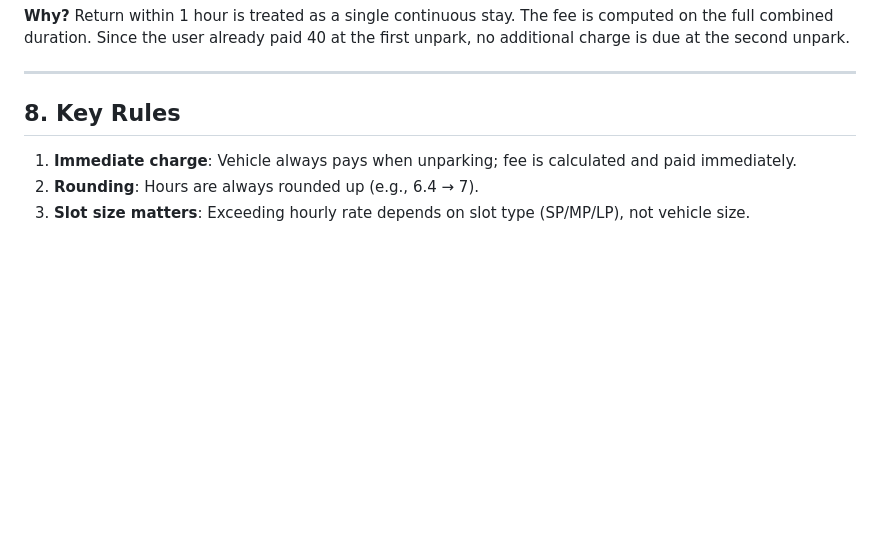
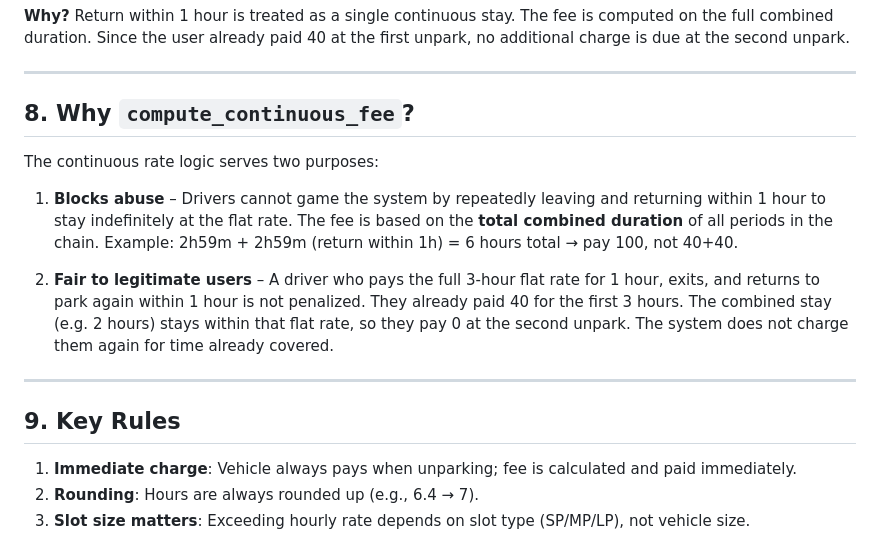
Before and after one commit to richoandy/paymongo-oo-parking-fullstack, a Markdown page: README.md, the part around the change. Drawn GitHub-style; blank space fills up the shorter version.

Commit message:
update readme to detail down block abuse and fair system

```diff
--- a/README.md
+++ b/README.md
@@ -125,7 +125,17 @@ See [postman/README.md](postman/README.md) for Postman collection and example re
 
 ---
 
-## 8. Key Rules
+## 8. Why `compute_continuous_fee`?
+
+The continuous rate logic serves two purposes:
+
+1. **Blocks abuse** – Drivers cannot game the system by repeatedly leaving and returning within 1 hour to stay indefinitely at the flat rate. The fee is based on the **total combined duration** of all periods in the chain. Example: 2h59m + 2h59m (return within 1h) = 6 hours total → pay 100, not 40+40.
+
+2. **Fair to legitimate users** – A driver who pays the full 3-hour flat rate for 1 hour, exits, and returns to park again within 1 hour is not penalized. They already paid 40 for the first 3 hours. The combined stay (e.g. 2 hours) stays within that flat rate, so they pay 0 at the second unpark. The system does not charge them again for time already covered.
+
+---
+
+## 9. Key Rules
 
 1. **Immediate charge**: Vehicle always pays when unparking; fee is calculated and paid immediately.
 2. **Rounding**: Hours are always rounded up (e.g., 6.4 → 7).
```
